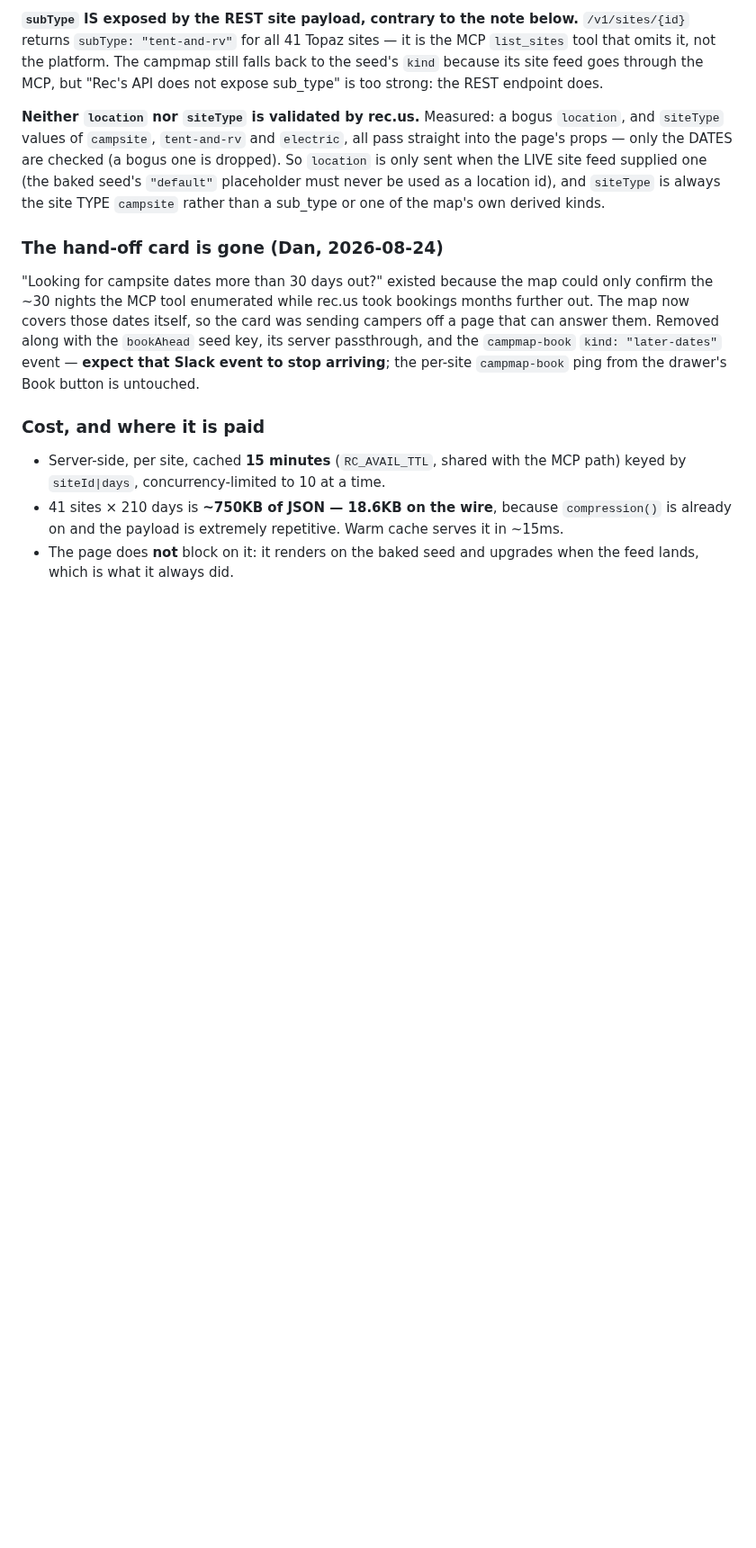
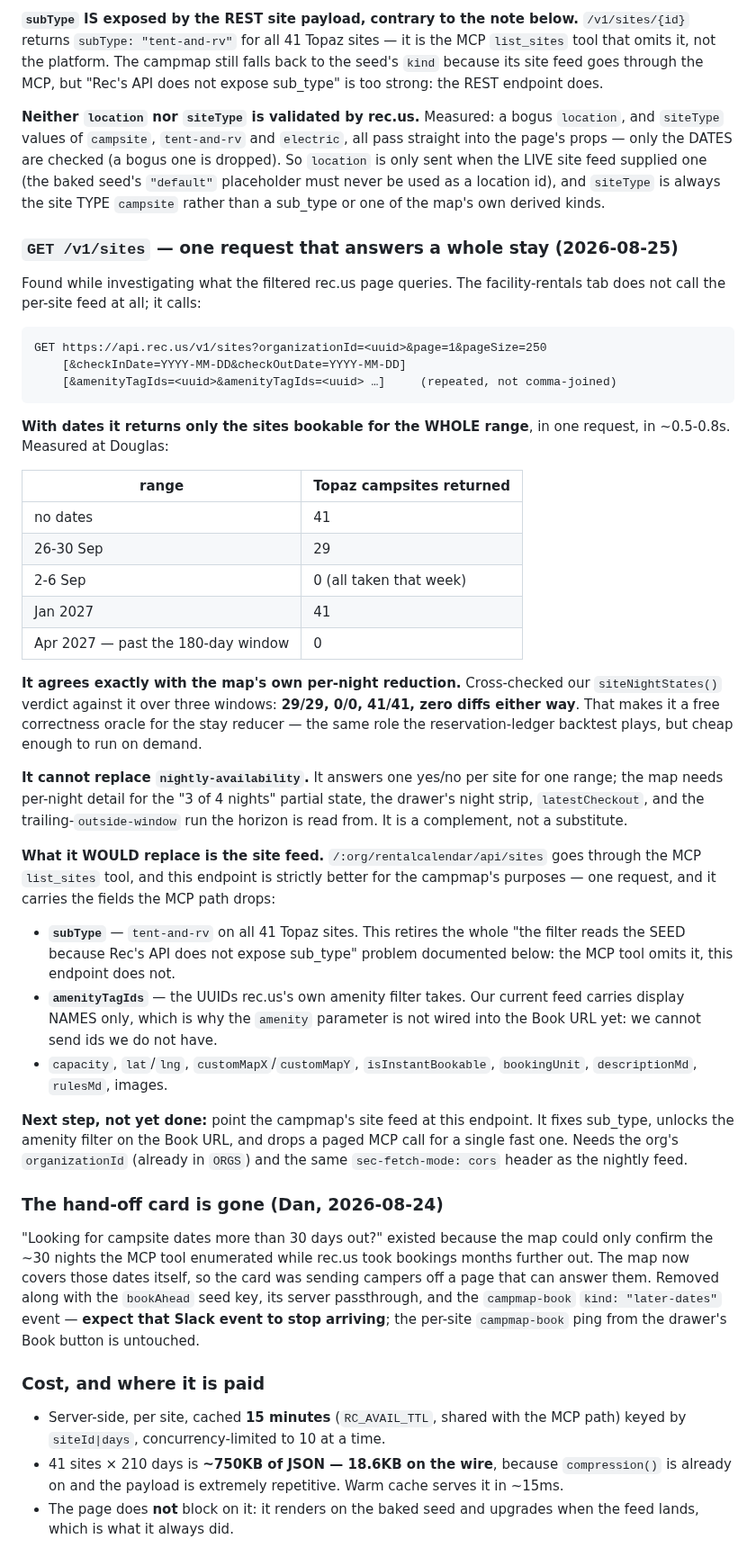
Before and after one commit to danj707/rental-report, a Markdown page: CLAUDE.md, the part around the change. Shown at 90% size. Drawn GitHub-style; blank space fills up the shorter version.

Commit message:
Notes: GET /v1/sites answers a whole stay in one request, and agrees with ours
Found while investigating what the filtered rec.us page queries. The
facility-rentals tab calls /v1/sites?organizationId=&checkInDate=&checkOutDate=,
which returns only the sites bookable for the whole range — one request, ~0.6s.

Cross-checked against the map's own per-night reduction over three windows:
29/29, 0/0, 41/41, zero diffs either way. That makes it a free correctness
oracle for the stay reducer, cheap enough to run on demand.

It cannot replace nightly-availability (no per-night detail, so no partial
state, no night strip, no horizon). What it could replace is the SITE FEED: it
carries subType — retiring the whole 'Rec's API does not expose sub_type'
problem — plus amenityTagIds, capacity and coordinates, in one call instead of a
paged MCP one. Not done yet; written up as the next step.

Co-Authored-By: Claude Opus 5 <noreply@anthropic.com>
Claude-Session: https://claude.ai/code/session_01TJjiqegN1AsnnX3T5fJ2T6

````diff
--- a/CLAUDE.md
+++ b/CLAUDE.md
@@ -774,6 +774,57 @@ baked seed's `"default"` placeholder must never be used as a location id), and
 `siteType` is always the site TYPE `campsite` rather than a sub_type or one of
 the map's own derived kinds.
 
+### `GET /v1/sites` — one request that answers a whole stay (2026-08-25)
+
+Found while investigating what the filtered rec.us page queries. The
+facility-rentals tab does not call the per-site feed at all; it calls:
+
+```
+GET https://api.rec.us/v1/sites?organizationId=<uuid>&page=1&pageSize=250
+    [&checkInDate=YYYY-MM-DD&checkOutDate=YYYY-MM-DD]
+    [&amenityTagIds=<uuid>&amenityTagIds=<uuid> …]     (repeated, not comma-joined)
+```
+
+**With dates it returns only the sites bookable for the WHOLE range**, in one
+request, in ~0.5-0.8s. Measured at Douglas:
+
+| range | Topaz campsites returned |
+|---|---|
+| no dates | 41 |
+| 26-30 Sep | 29 |
+| 2-6 Sep | 0 (all taken that week) |
+| Jan 2027 | 41 |
+| Apr 2027 — past the 180-day window | 0 |
+
+**It agrees exactly with the map's own per-night reduction.** Cross-checked our
+`siteNightStates()` verdict against it over three windows: **29/29, 0/0, 41/41,
+zero diffs either way**. That makes it a free correctness oracle for the stay
+reducer — the same role the reservation-ledger backtest plays, but cheap enough
+to run on demand.
+
+**It cannot replace `nightly-availability`.** It answers one yes/no per site for
+one range; the map needs per-night detail for the "3 of 4 nights" partial state,
+the drawer's night strip, `latestCheckout`, and the trailing-`outside-window` run
+the horizon is read from. It is a complement, not a substitute.
+
+**What it WOULD replace is the site feed.** `/:org/rentalcalendar/api/sites` goes
+through the MCP `list_sites` tool, and this endpoint is strictly better for the
+campmap's purposes — one request, and it carries the fields the MCP path drops:
+
+- **`subType`** — `tent-and-rv` on all 41 Topaz sites. This retires the whole
+  "the filter reads the SEED because Rec's API does not expose sub_type" problem
+  documented below: the MCP tool omits it, this endpoint does not.
+- **`amenityTagIds`** — the UUIDs rec.us's own amenity filter takes. Our current
+  feed carries display NAMES only, which is why the `amenity` parameter is not
+  wired into the Book URL yet: we cannot send ids we do not have.
+- `capacity`, `lat`/`lng`, `customMapX`/`customMapY`, `isInstantBookable`,
+  `bookingUnit`, `descriptionMd`, `rulesMd`, images.
+
+**Next step, not yet done:** point the campmap's site feed at this endpoint. It
+fixes sub_type, unlocks the amenity filter on the Book URL, and drops a paged MCP
+call for a single fast one. Needs the org's `organizationId` (already in `ORGS`)
+and the same `sec-fetch-mode: cors` header as the nightly feed.
+
 ### The hand-off card is gone (Dan, 2026-08-24)
 
 "Looking for campsite dates more than 30 days out?" existed because the map could
````
